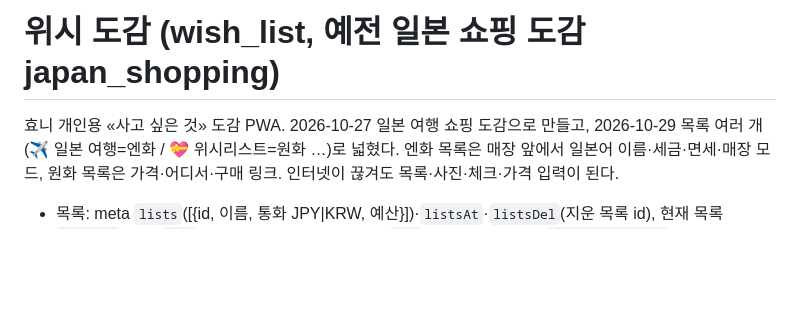
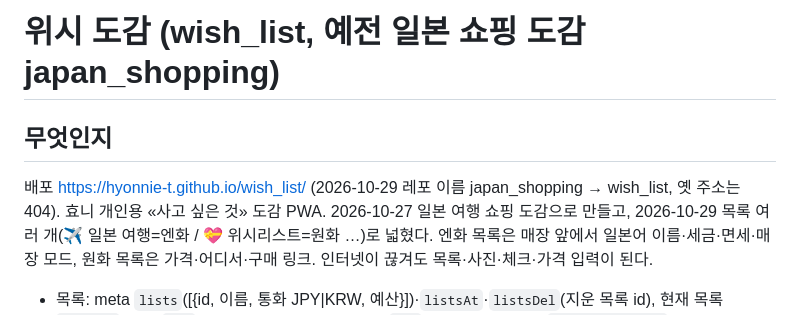
Before and after one commit to hyonnie-t/japan_shopping, a Markdown page: CLAUDE.md, the part around the change. Rendered like a GitHub page; blank space fills up the shorter version.

Commit message:
CLAUDE.md 머리 고침
Co-Authored-By: Claude Opus 5.5 <noreply@anthropic.com>

```diff
--- a/CLAUDE.md
+++ b/CLAUDE.md
@@ -1,6 +1,7 @@
 # 위시 도감 (wish_list, 예전 일본 쇼핑 도감 japan_shopping)
 
-
+## 무엇인지
+배포 https://hyonnie-t.github.io/wish_list/ (2026-10-29 레포 이름 japan_shopping → wish_list, 옛 주소는 404).
 효니 개인용 «사고 싶은 것» 도감 PWA. 2026-10-27 일본 여행 쇼핑 도감으로 만들고, 2026-10-29 목록 여러 개(✈️ 일본 여행=엔화 / 💝 위시리스트=원화 …)로 넓혔다. 엔화 목록은 매장 앞에서 일본어 이름·세금·면세·매장 모드, 원화 목록은 가격·어디서·구매 링크. 인터넷이 끊겨도 목록·사진·체크·가격 입력이 된다.
 - 목록: meta `lists`([{id, 이름, 통화 JPY|KRW, 예산}])·`listsAt`·`listsDel`(지운 목록 id), 현재 목록 `curList`. 상품 `목록`(없거나 모르는 id면 첫 목록)·`링크`. 원화 상품 가격은 `한국가격.금액/어디`를 쓴다. 목록은 동기화 때 id별로 합친다(sync.js `mergeLists`).
 - IndexedDB 이름은 `japan_shopping` 그대로(레포 이름이 바뀌어도 같은 origin이라 기존 데이터가 이어진다). 백업 JSON의 `app` 값도 `japan_shopping` 유지.
```
